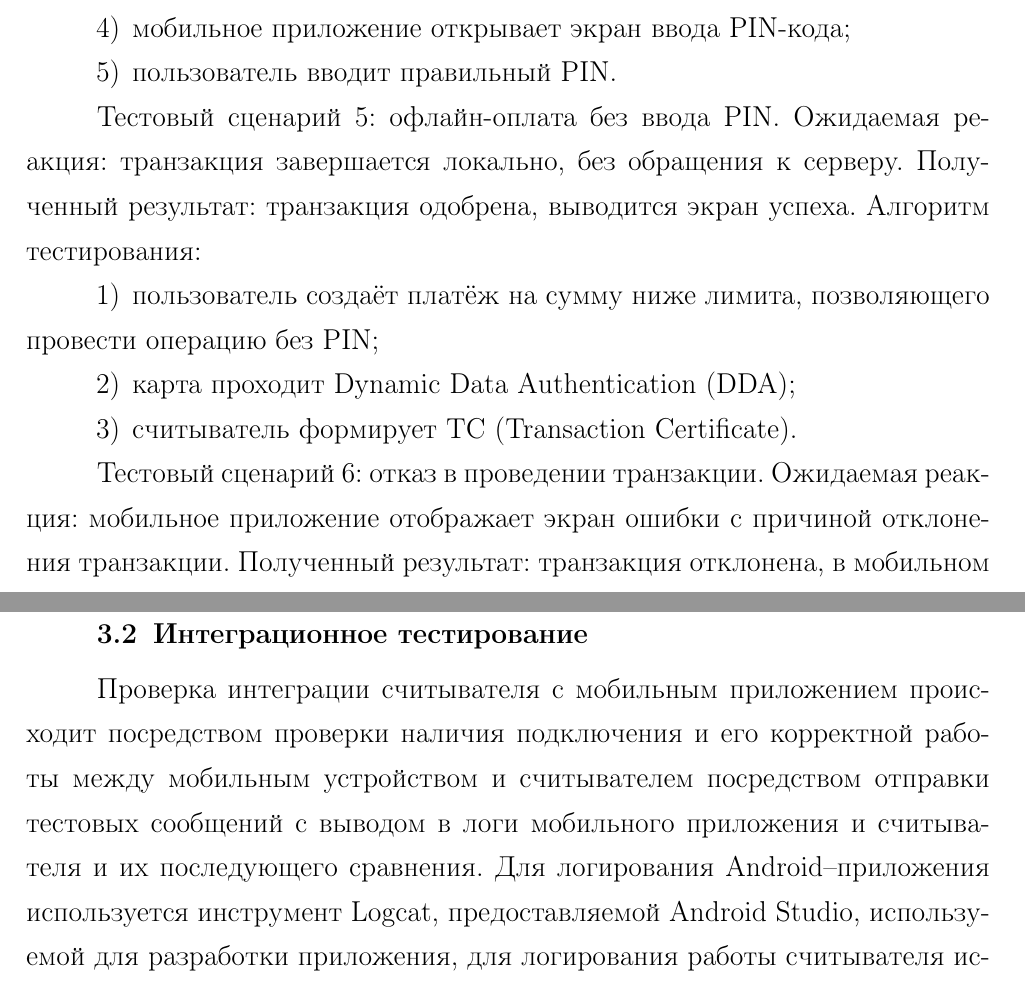
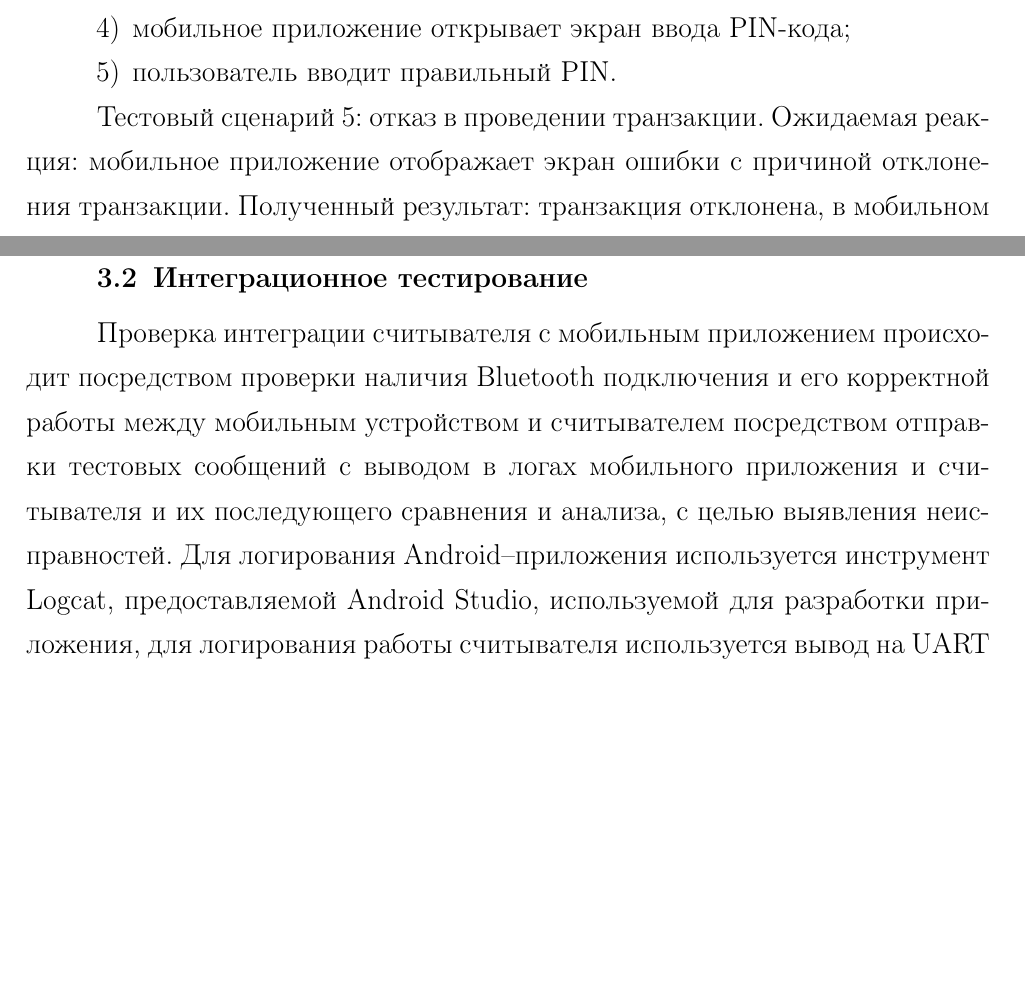
Before and after one commit to s3r6anita/BachelorWorkLatex, a LaTeX document (main.tex, which reads src/6_technological_part.tex): two parts of pages 85 and 87 of 131, joined at a grey line, cut so that both start at the same text, the shorter picture padded with empty space. Compiled offline with pdfLaTeX.

Commit message:
удаление лишнего тестового сценария

```diff
--- a/src/6_technological_part.tex
+++ b/src/6_technological_part.tex
@@ -95,17 +95,7 @@
 	\item пользователь вводит правильный PIN.
 \end{enumerate}
 
-Тестовый сценарий 5: офлайн-оплата без ввода PIN.
-Ожидаемая реакция: транзакция завершается локально, без обращения к серверу.
-Полученный результат: транзакция одобрена, выводится экран успеха.
-Алгоритм тестирования:
-\begin{enumerate}
-	\item пользователь создаёт платёж на сумму ниже лимита, позволяющего провести операцию без PIN;
-	\item карта проходит Dynamic Data Authentication (DDA);
-	\item считыватель формирует TC (Transaction Certificate).
-\end{enumerate}
-
-Тестовый сценарий 6: отказ в проведении транзакции.
+Тестовый сценарий 5: отказ в проведении транзакции.
 Ожидаемая реакция: мобильное приложение отображает экран ошибки с причиной отклонения транзакции.
 Полученный результат: транзакция отклонена, в мобильном приложении отображает экран ошибки с причиной отклонения транзакции.
 Алгоритм тестирования:
@@ -163,5 +153,5 @@
 \subsection{Интеграционное тестирование}
 \label{subsec:test_integr}
 
-Проверка интеграции считывателя с мобильным приложением происходит посредством проверки наличия подключения и его корректной работы между мобильным устройством и считывателем посредством отправки тестовых сообщений с выводом в логи мобильного приложения и считывателя и их последующего сравнения.
+Проверка интеграции считывателя с мобильным приложением происходит посредством проверки наличия Bluetooth подключения и его корректной работы между мобильным устройством и считывателем посредством отправки тестовых сообщений с выводом в логах мобильного приложения и считывателя и их последующего сравнения и анализа, с целью выявления неисправностей.
 Для логирования Android--приложения используется инструмент Logcat, предоставляемой Android Studio, используемой для разработки приложения, для логирования работы считывателя используется вывод на UART интерфейс, подключенный к эмулируемому ПК COM-портом.
```
Also changed, not shown: src/6_technological_part.tex (23 more changed lines).
